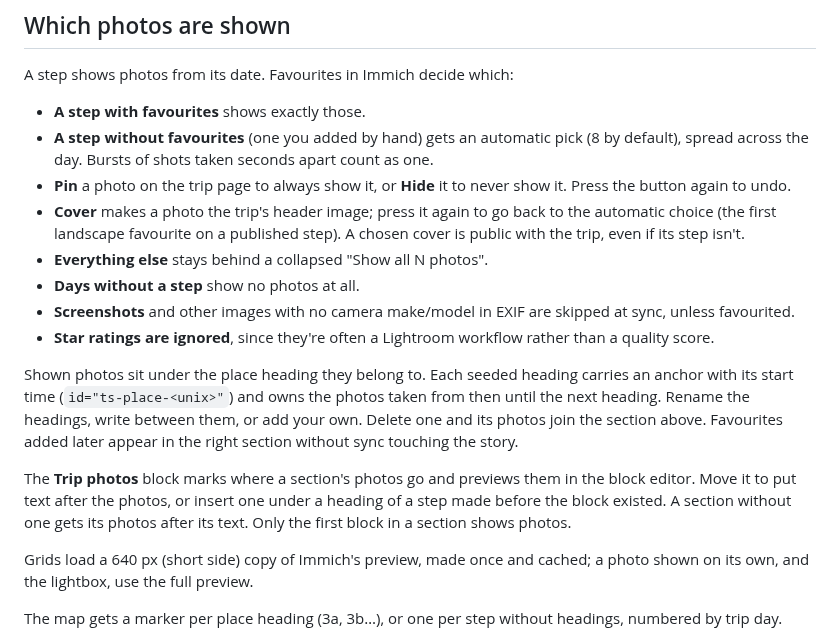
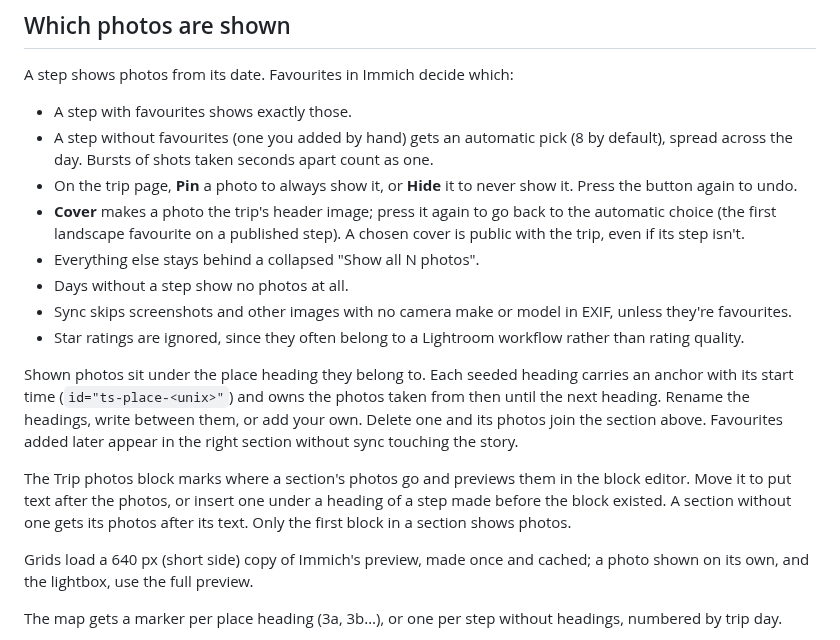
Before and after one commit to donnchawp/travel-steps, a Markdown page: README.md, the part around one of its changes. GitHub-like rendering.

```diff
--- a/README.md
+++ b/README.md
@@ -26,18 +28,18 @@ Publish the days you want shown. Draft steps and their photos stay private, but
 
 A step shows photos from its date. Favourites in Immich decide which:
 
-- **A step with favourites** shows exactly those.
-- **A step without favourites** (one you added by hand) gets an automatic pick (8 by default), spread across the day. Bursts of shots taken seconds apart count as one.
-- **Pin** a photo on the trip page to always show it, or **Hide** it to never show it. Press the button again to undo.
+- A step with favourites shows exactly those.
+- A step without favourites (one you added by hand) gets an automatic pick (8 by default), spread across the day. Bursts of shots taken seconds apart count as one.
+- On the trip page, **Pin** a photo to always show it, or **Hide** it to never show it. Press the button again to undo.
 - **Cover** makes a photo the trip's header image; press it again to go back to the automatic choice (the first landscape favourite on a published step). A chosen cover is public with the trip, even if its step isn't.
-- **Everything else** stays behind a collapsed "Show all N photos".
-- **Days without a step** show no photos at all.
-- **Screenshots** and other images with no camera make/model in EXIF are skipped at sync, unless favourited.
-- **Star ratings are ignored**, since they're often a Lightroom workflow rather than a quality score.
+- Everything else stays behind a collapsed "Show all N photos".
+- Days without a step show no photos at all.
+- Sync skips screenshots and other images with no camera make or model in EXIF, unless they're favourites.
+- Star ratings are ignored, since they often belong to a Lightroom workflow rather than rating quality.
 
 Shown photos sit under the place heading they belong to. Each seeded heading carries an anchor with its start time (`id="ts-place-<unix>"`) and owns the photos taken from then until the next heading. Rename the headings, write between them, or add your own. Delete one and its photos join the section above. Favourites added later appear in the right section without sync touching the story.
 
-The **Trip photos** block marks where a section's photos go and previews them in the block editor. Move it to put text after the photos, or insert one under a heading of a step made before the block existed. A section without one gets its photos after its text. Only the first block in a section shows photos.
+The Trip photos block marks where a section's photos go and previews them in the block editor. Move it to put text after the photos, or insert one under a heading of a step made before the block existed. A section without one gets its photos after its text. Only the first block in a section shows photos.
 
 Grids load a 640 px (short side) copy of Immich's preview, made once and cached; a photo shown on its own, and the lightbox, use the full preview.
 
```
Also changed, not shown: other parts of README.md (+14 -12 lines), .github/demo-screenshot.jpg (added), 2 other files.
